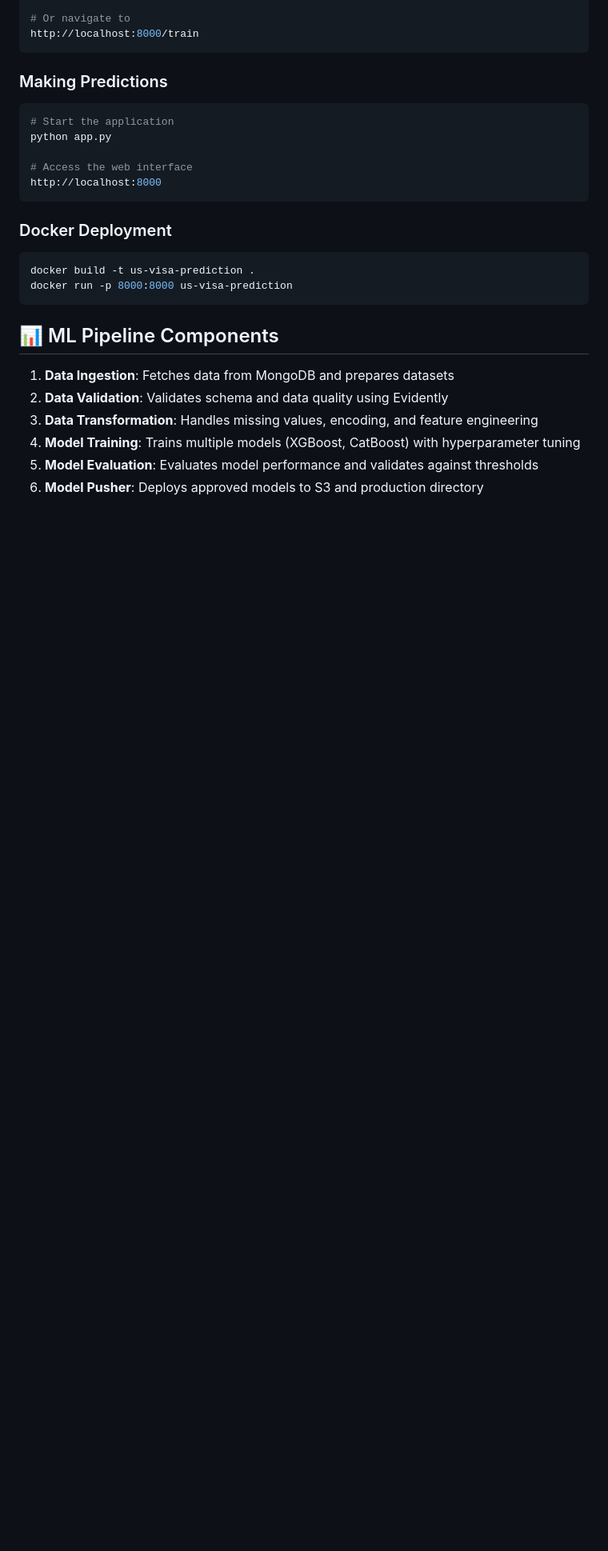
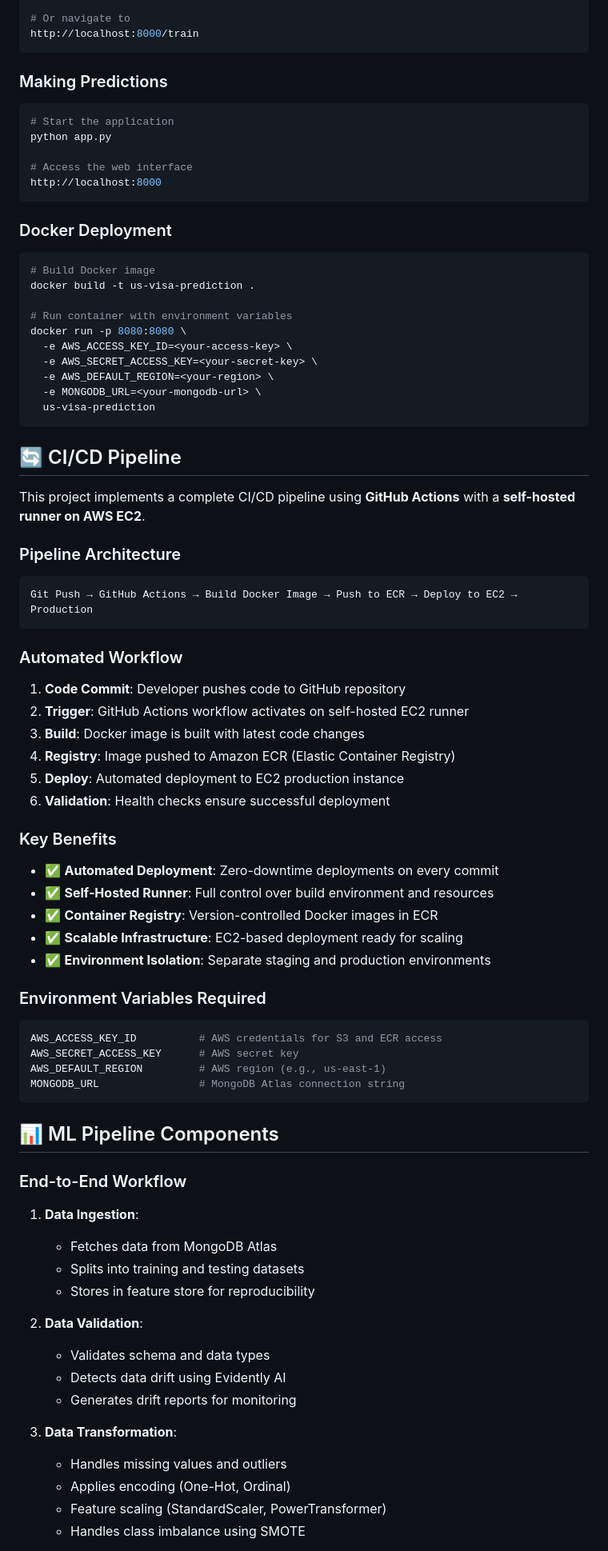
Before and after one commit to Shreyash-jiwane09/MLOPs-Production-Ready-Machine-Learning-Project, a Markdown page: README.md, the part around the change printed below. Shown: that part at 80% size. Drawn GitHub-style; blank space fills up the shorter version.

````diff
--- a/README.md
+++ b/README.md
@@ -132,15 +136,71 @@ http://localhost:8000
 
 ### Docker Deployment
 ```bash
+# Build Docker image
 docker build -t us-visa-prediction .
-docker run -p 8000:8000 us-visa-prediction
+
+# Run container with environment variables
+docker run -p 8080:8080 \
+  -e AWS_ACCESS_KEY_ID=<your-access-key> \
+  -e AWS_SECRET_ACCESS_KEY=<your-secret-key> \
+  -e AWS_DEFAULT_REGION=<your-region> \
+  -e MONGODB_URL=<your-mongodb-url> \
+  us-visa-prediction
+```
+
+## 🔄 CI/CD Pipeline
+
+This project implements a complete CI/CD pipeline using **GitHub Actions** with a **self-hosted runner on AWS EC2**.
+
+### Pipeline Architecture
+
+```
+Git Push → GitHub Actions → Build Docker Image → Push to ECR → Deploy to EC2 → Production
+```
+
+### Automated Workflow
+
+1. **Code Commit**: Developer pushes code to GitHub repository
+2. **Trigger**: GitHub Actions workflow activates on self-hosted EC2 runner
+3. **Build**: Docker image is built with latest code changes
+4. **Registry**: Image pushed to Amazon ECR (Elastic Container Registry)
+5. **Deploy**: Automated deployment to EC2 production instance
+6. **Validation**: Health checks ensure successful deployment
+
+### Key Benefits
+
+- ✅ **Automated Deployment**: Zero-downtime deployments on every commit
+- ✅ **Self-Hosted Runner**: Full control over build environment and resources
+- ✅ **Container Registry**: Version-controlled Docker images in ECR
+- ✅ **Scalable Infrastructure**: EC2-based deployment ready for scaling
+- ✅ **Environment Isolation**: Separate staging and production environments
+
+### Environment Variables Required
+
+```bash
+AWS_ACCESS_KEY_ID          # AWS credentials for S3 and ECR access
+AWS_SECRET_ACCESS_KEY      # AWS secret key
+AWS_DEFAULT_REGION         # AWS region (e.g., us-east-1)
+MONGODB_URL                # MongoDB Atlas connection string
 ```
 
 ## 📊 ML Pipeline Components
 
-1. **Data Ingestion**: Fetches data from MongoDB and prepares datasets
-2. **Data Validation**: Validates schema and data quality using Evidently
-3. **Data Transformation**: Handles missing values, encoding, and feature engineering
-4. **Model Training**: Trains multiple models (XGBoost, CatBoost) with hyperparameter tuning
-5. **Model Evaluation**: Evaluates model performance and validates against thresholds
-6. **Model Pusher**: Deploys approved models to S3 and production directory
+### End-to-End Workflow
+
+1. **Data Ingestion**:
+   - Fetches data from MongoDB Atlas
+   - Splits into training and testing datasets
+   - Stores in feature store for reproducibility
+
+2. **Data Validation**:
+   - Validates schema and data types
+   - Detects data drift using Evidently AI
+   - Generates drift reports for monitoring
+
+3. **Data Transformation**:
+   - Handles missing values and outliers
+   - Applies encoding (One-Hot, Ordinal)
+   - Feature scaling (StandardScaler, PowerTransformer)
+   - Handles class imbalance using SMOTE
+
````
Also changed, not shown: other parts of README.md (+33 -6 lines).
